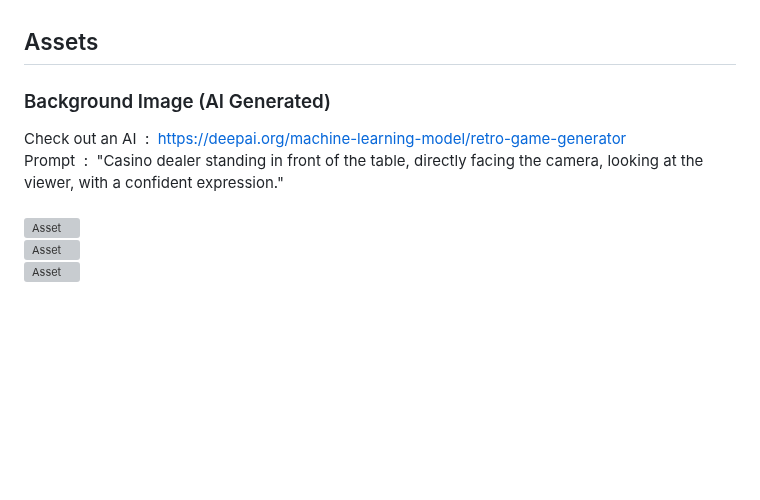
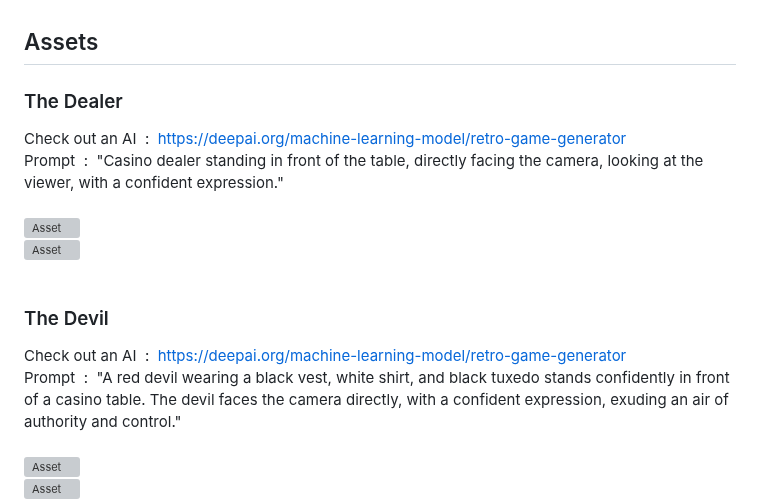
Before and after one commit to wattanunteeratanapong/Dont-Deal-With-The-Devil, a Markdown page: README.md, the part around one of its changes. GitHub-like rendering; blank space fills up the shorter version; grey boxes are pictures that could not be loaded.

```diff
--- a/README.md
+++ b/README.md
@@ -61,10 +61,15 @@ You close the game tab to leave the casino. and soon learn to live a life in a h
 
 
 ## Assets
-### Background Image (AI Generated)
+### The Dealer
 Check out an AI &nbsp;:&nbsp; https://deepai.org/machine-learning-model/retro-game-generator <br>
 Prompt &nbsp;:&nbsp; "Casino dealer standing in front of the table, directly facing the camera, looking at the viewer, with a confident expression." <br><br>
 <img src="https://github.com/user-attachments/assets/35828305-5fc8-443c-9840-9fdc7b96b29f" width="100%" alt="Asset"><br>
-<img src="https://github.com/user-attachments/assets/eb00c6f4-e359-4751-8e0b-4a92471ee111" width="100%" alt="Asset"><br>
+<img src="https://github.com/user-attachments/assets/eb00c6f4-e359-4751-8e0b-4a92471ee111" width="100%" alt="Asset"><br><br>
+
+### The Devil
+Check out an AI &nbsp;:&nbsp; https://deepai.org/machine-learning-model/retro-game-generator <br>
+Prompt &nbsp;:&nbsp; "A red devil wearing a black vest, white shirt, and black tuxedo stands confidently in front of a casino table. The devil faces the camera directly, with a confident expression, exuding an air of authority and control." <br><br>
+<img src="https://github.com/user-attachments/assets/5a4ada83-ae79-4b35-bb29-2e938313d396" width="100%" alt="Asset"><br>
 <img src="https://github.com/user-attachments/assets/d7a4946b-6d19-4737-b673-798527d66a5c" width="100%" alt="Asset"><br>
 <img src="https://github.com/user-attachments/assets/de1ff807-07b6-4270-856f-63ee92677d2d" width="100%" alt="Asset"><br>
```
Also changed, not shown: other parts of README.md (+1 -1 lines).
